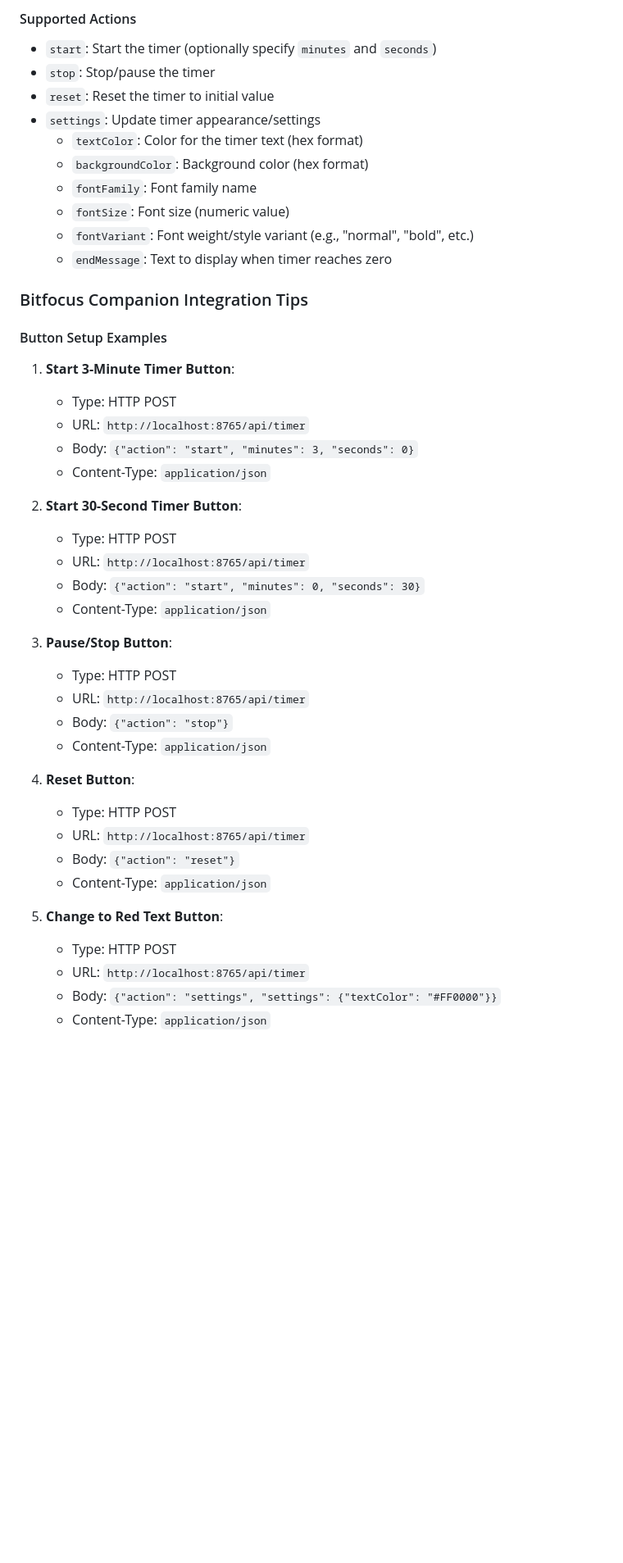
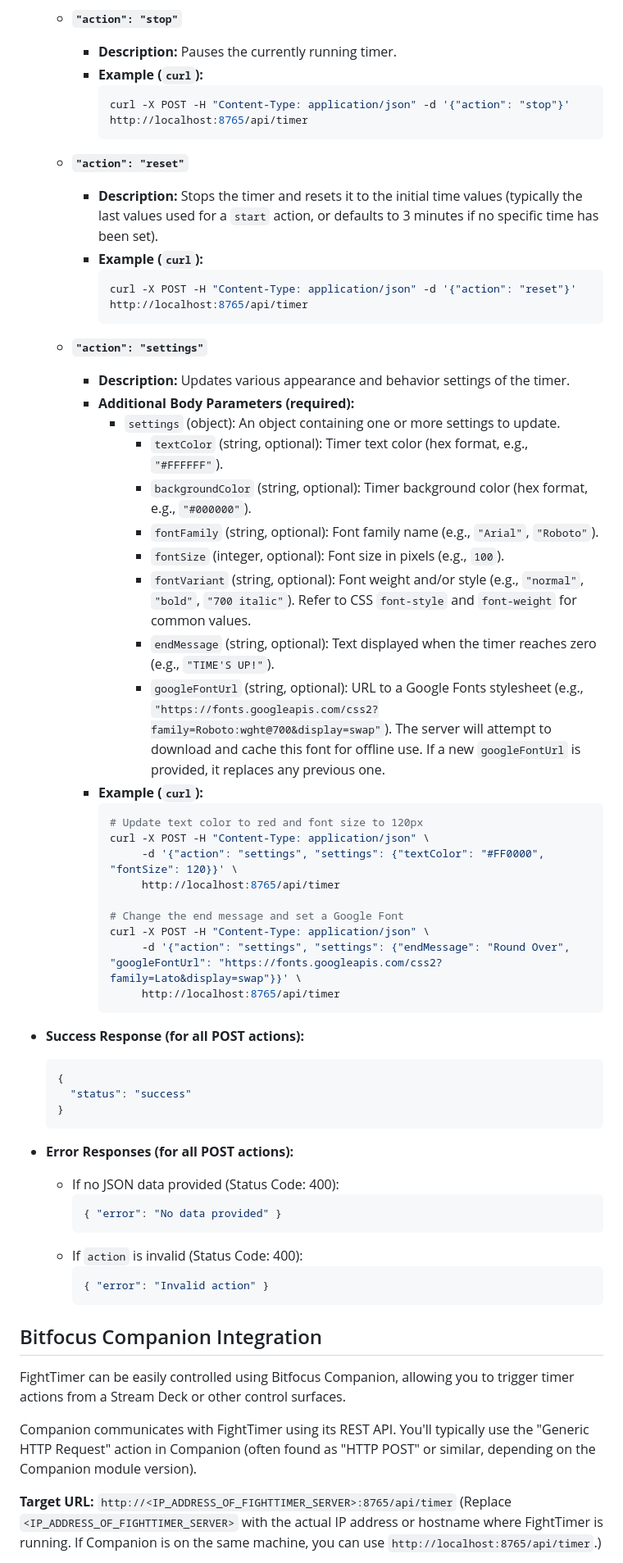
Before and after one commit to PongAlmighty/FightTimer, a Markdown page: README.md, the part around one of its changes. Shown at 82% size. Rendered like a GitHub page; blank space fills up the shorter version.

Commit message:
docs: Update README with detailed API and Bitfocus Companion info

````diff
--- a/README.md
+++ b/README.md
@@ -163,47 +137,63 @@ curl -X POST http://localhost:8765/api/timer \
 
-#### Supported Actions
-- `start`: Start the timer (optionally specify `minutes` and `seconds`)
-- `stop`: Stop/pause the timer
-- `reset`: Reset the timer to initial value
-- `settings`: Update timer appearance/settings
-  - `textColor`: Color for the timer text (hex format)
-  - `backgroundColor`: Background color (hex format)
-  - `fontFamily`: Font family name
-  - `fontSize`: Font size (numeric value)
-  - `fontVariant`: Font weight/style variant (e.g., "normal", "bold", etc.)
-  - `endMessage`: Text to display when timer reaches zero
+    -   **`"action": "stop"`**
+        -   **Description:** Pauses the currently running timer.
+        -   **Example (`curl`):**
+            ```bash
+            curl -X POST -H "Content-Type: application/json" -d '{"action": "stop"}' http://localhost:8765/api/timer
+            ```
 
-### Bitfocus Companion Integration Tips
+    -   **`"action": "reset"`**
+        -   **Description:** Stops the timer and resets it to the initial time values (typically the last values used for a `start` action, or defaults to 3 minutes if no specific time has been set).
+        -   **Example (`curl`):**
+            ```bash
+            curl -X POST -H "Content-Type: application/json" -d '{"action": "reset"}' http://localhost:8765/api/timer
+            ```
 
-#### Button Setup Examples
+    -   **`"action": "settings"`**
+        -   **Description:** Updates various appearance and behavior settings of the timer.
+        -   **Additional Body Parameters (required):**
+            -   `settings` (object): An object containing one or more settings to update.
+                -   `textColor` (string, optional): Timer text color (hex format, e.g., `"#FFFFFF"`).
+                -   `backgroundColor` (string, optional): Timer background color (hex format, e.g., `"#000000"`).
+                -   `fontFamily` (string, optional): Font family name (e.g., `"Arial"`, `"Roboto"`).
+                -   `fontSize` (integer, optional): Font size in pixels (e.g., `100`).
+                -   `fontVariant` (string, optional): Font weight and/or style (e.g., `"normal"`, `"bold"`, `"700 italic"`). Refer to CSS `font-style` and `font-weight` for common values.
+                -   `endMessage` (string, optional): Text displayed when the timer reaches zero (e.g., `"TIME'S UP!"`).
+                -   `googleFontUrl` (string, optional): URL to a Google Fonts stylesheet (e.g., `"https://fonts.googleapis.com/css2?family=Roboto:wght@700&display=swap"`). The server will attempt to download and cache this font for offline use. If a new `googleFontUrl` is provided, it replaces any previous one.
+        -   **Example (`curl`):**
+            ```bash
+            # Update text color to red and font size to 120px
+            curl -X POST -H "Content-Type: application/json" \
+                 -d '{"action": "settings", "settings": {"textColor": "#FF0000", "fontSize": 120}}' \
+                 http://localhost:8765/api/timer
 
-1. **Start 3-Minute Timer Button**:
-   - Type: HTTP POST
-   - URL: `http://localhost:8765/api/timer`
-   - Body: `{"action": "start", "minutes": 3, "seconds": 0}`
-   - Content-Type: `application/json`
+            # Change the end message and set a Google Font
+            curl -X POST -H "Content-Type: application/json" \
+                 -d '{"action": "settings", "settings": {"endMessage": "Round Over", "googleFontUrl": "https://fonts.googleapis.com/css2?family=Lato&display=swap"}}' \
+                 http://localhost:8765/api/timer
+            ```
+-   **Success Response (for all POST actions):**
+    ```json
+    {
+      "status": "success"
+    }
+    ```
+-   **Error Responses (for all POST actions):**
+    -   If no JSON data provided (Status Code: 400):
+        ```json
+        { "error": "No data provided" }
+        ```
+    -   If `action` is invalid (Status Code: 400):
+        ```json
+        { "error": "Invalid action" }
+        ```
 
-2. **Start 30-Second Timer Button**:
-   - Type: HTTP POST
-   - URL: `http://localhost:8765/api/timer`
-   - Body: `{"action": "start", "minutes": 0, "seconds": 30}`
-   - Content-Type: `application/json`
+## Bitfocus Companion Integration
 
-3. **Pause/Stop Button**:
-   - Type: HTTP POST
-   - URL: `http://localhost:8765/api/timer`
-   - Body: `{"action": "stop"}`
-   - Content-Type: `application/json`
+FightTimer can be easily controlled using Bitfocus Companion, allowing you to trigger timer actions from a Stream Deck or other control surfaces.
 
-4. **Reset Button**:
-   - Type: HTTP POST
-   - URL: `http://localhost:8765/api/timer`
-   - Body: `{"action": "reset"}`
-   - Content-Type: `application/json`
+Companion communicates with FightTimer using its REST API. You'll typically use the "Generic HTTP Request" action in Companion (often found as "HTTP POST" or similar, depending on the Companion module version).
 
-5. **Change to Red Text Button**:
-   - Type: HTTP POST
-   - URL: `http://localhost:8765/api/timer`
-   - Body: `{"action": "settings", "settings": {"textColor": "#FF0000"}}`
-   - Content-Type: `application/json`
+**Target URL:** `http://<IP_ADDRESS_OF_FIGHTTIMER_SERVER>:8765/api/timer`
+(Replace `<IP_ADDRESS_OF_FIGHTTIMER_SERVER>` with the actual IP address or hostname where FightTimer is running. If Companion is on the same machine, you can use `http://localhost:8765/api/timer`.)
 
````
Also changed, not shown: other parts of README.md (+92 -78 lines).
